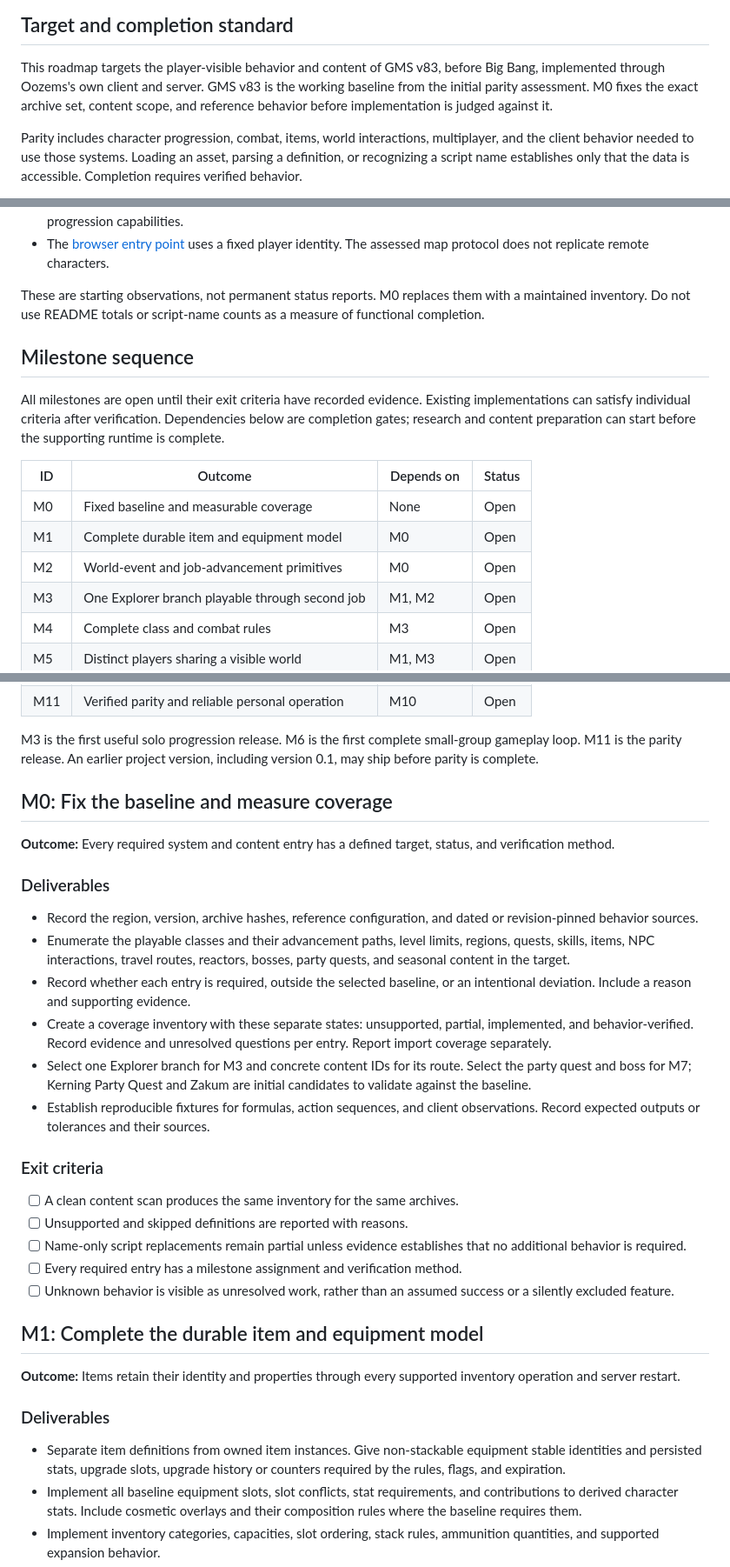
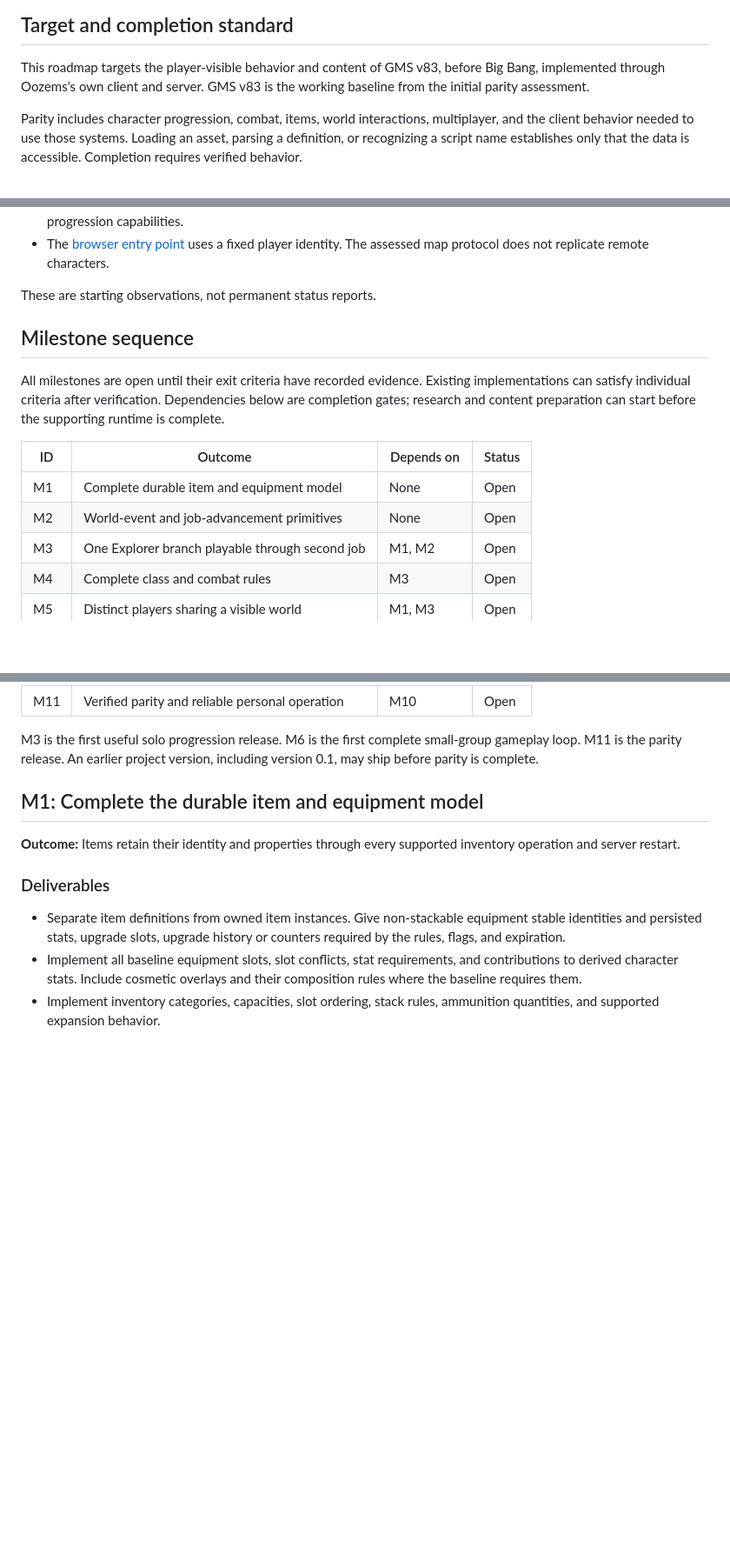
Before and after one commit to Jesterhearts/oozems, a Markdown page: MILESTONES.md, 3 parts joined by grey strips. Shown at 87% size. GitHub-like rendering; blank space fills up the shorter version.

Commit message:
Update Milestones

```diff
--- a/MILESTONES.md
+++ b/MILESTONES.md
@@ -4,9 +4,7 @@
 
 This roadmap targets the player-visible behavior and content of GMS v83, before
 Big Bang, implemented through Oozems's own client and server. GMS v83 is the
-working baseline from the initial parity assessment. M0 fixes the exact archive
-set, content scope, and reference behavior before implementation is judged
-against it.
+working baseline from the initial parity assessment.
 
 Parity includes character progression, combat, items, world interactions,
 multiplayer, and the client behavior needed to use those systems. Loading an
@@ -49,9 +47,7 @@ The main boundaries to remove are:
 - The [browser entry point](crates/oozems-client/src/lib.rs) uses a fixed player
   identity. The assessed map protocol does not replicate remote characters.
 
-These are starting observations, not permanent status reports. M0 replaces them
-with a maintained inventory. Do not use README totals or script-name counts as a
-measure of functional completion.
+These are starting observations, not permanent status reports.
 
 ## Milestone sequence
 
@@ -62,9 +58,8 @@ start before the supporting runtime is complete.
 
 | ID  | Outcome                                         | Depends on | Status |
 | --- | ----------------------------------------------- | ---------- | ------ |
-| M0  | Fixed baseline and measurable coverage          | None       | Open   |
-| M1  | Complete durable item and equipment model       | M0         | Open   |
-| M2  | World-event and job-advancement primitives      | M0         | Open   |
+| M1  | Complete durable item and equipment model       | None       | Open   |
+| M2  | World-event and job-advancement primitives      | None       | Open   |
 | M3  | One Explorer branch playable through second job | M1, M2     | Open   |
 | M4  | Complete class and combat rules                 | M3         | Open   |
 | M5  | Distinct players sharing a visible world        | M1, M3     | Open   |
@@ -78,39 +73,6 @@ start before the supporting runtime is complete.
 M3 is the first useful solo progression release. M6 is the first complete
 small-group gameplay loop. M11 is the parity release. An earlier project
 version, including version 0.1, may ship before parity is complete.
-
-## M0: Fix the baseline and measure coverage
-
-**Outcome:** Every required system and content entry has a defined target,
-status, and verification method.
-
-### Deliverables
-
-- Record the region, version, archive hashes, reference configuration, and dated
-  or revision-pinned behavior sources.
-- Enumerate the playable classes and their advancement paths, level limits,
-  regions, quests, skills, items, NPC interactions, travel routes, reactors,
-  bosses, party quests, and seasonal content in the target.
-- Record whether each entry is required, outside the selected baseline, or an
-  intentional deviation. Include a reason and supporting evidence.
-- Create a coverage inventory with these separate states: unsupported, partial,
-  implemented, and behavior-verified. Record evidence and unresolved questions
-  per entry. Report import coverage separately.
-- Select one Explorer branch for M3 and concrete content IDs for its route.
-  Select the party quest and boss for M7; Kerning Party Quest and Zakum are
-  initial candidates to validate against the baseline.
-- Establish reproducible fixtures for formulas, action sequences, and client
-  observations. Record expected outputs or tolerances and their sources.
-
-### Exit criteria
-
-- [ ] A clean content scan produces the same inventory for the same archives.
-- [ ] Unsupported and skipped definitions are reported with reasons.
-- [ ] Name-only script replacements remain partial unless evidence establishes
-      that no additional behavior is required.
-- [ ] Every required entry has a milestone assignment and verification method.
-- [ ] Unknown behavior is visible as unresolved work, rather than an assumed
-      success or a silently excluded feature.
 
 ## M1: Complete the durable item and equipment model
 
```
Also changed, not shown: other parts of MILESTONES.md (+7 -7 lines).
